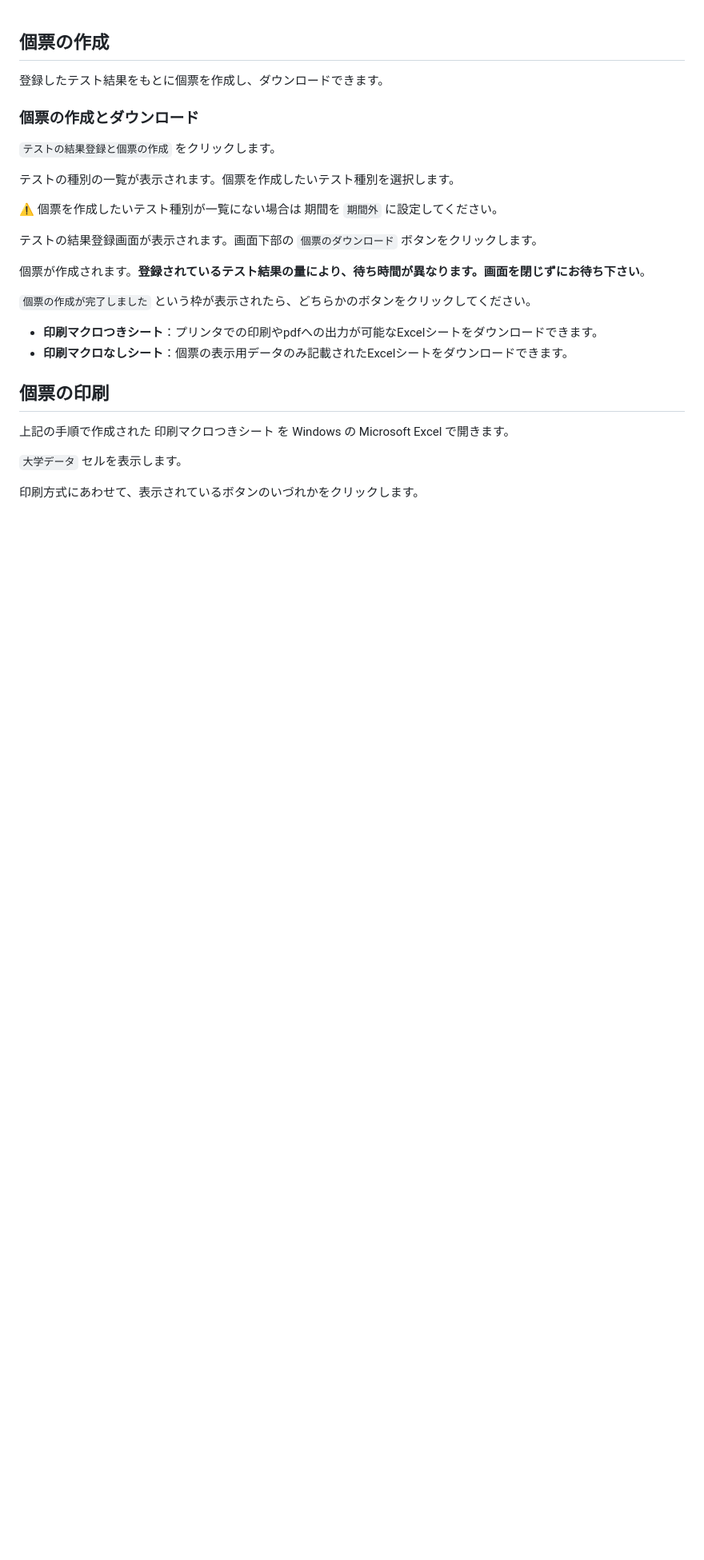
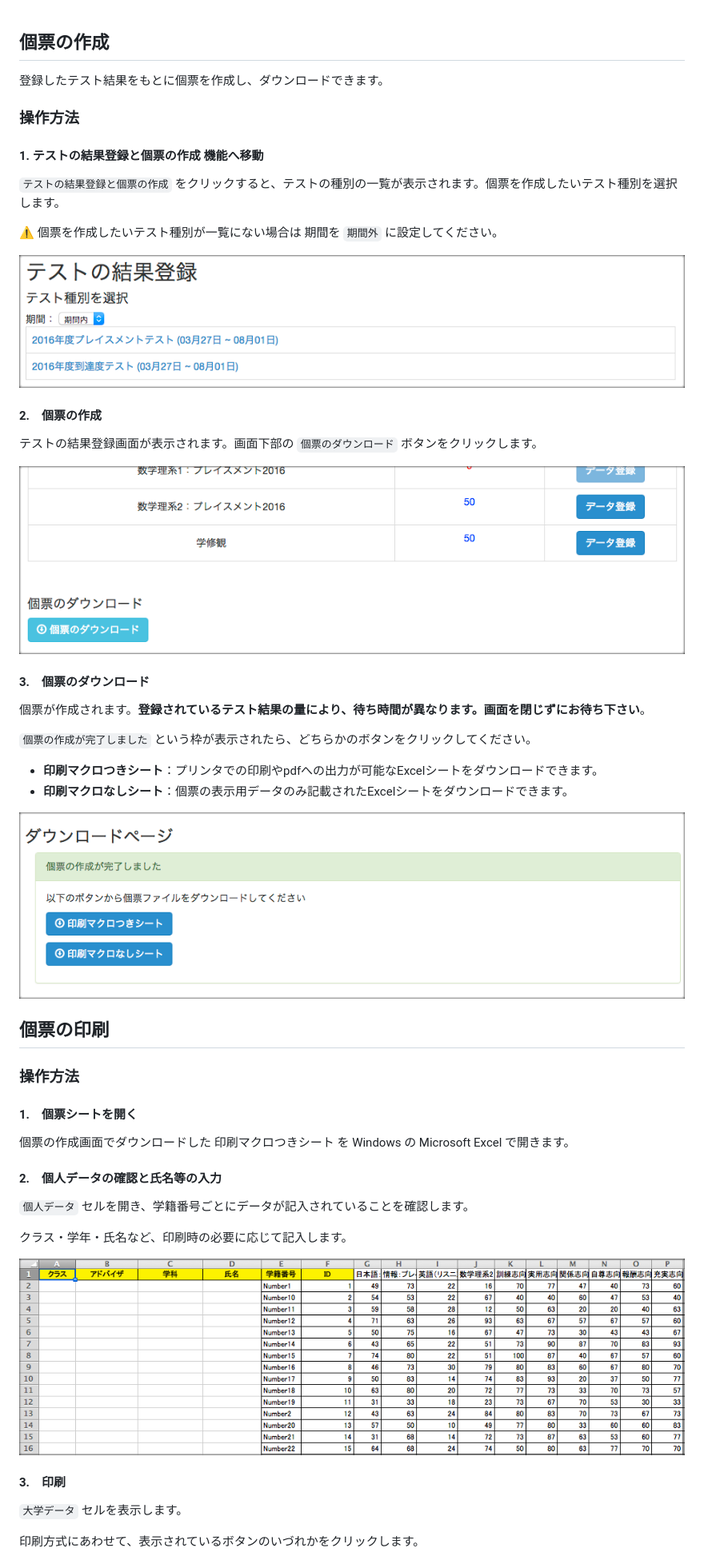
Before and after one commit to cist-kklab/8U_doc, a Markdown page: sub/DownloadSheet.md, the part around one of its changes. Shown at 80% size. GitHub-like rendering; pictures changed too: img/DownloadSheet004.png; blank space fills up the shorter version.

Commit message:
個票印刷シートの説明と、テスト結果登録の微調整

```diff
--- a/sub/DownloadSheet.md
+++ b/sub/DownloadSheet.md
@@ -2,15 +2,23 @@
 
 登録したテスト結果をもとに個票を作成し、ダウンロードできます。
 
-### 個票の作成とダウンロード
+### 操作方法
 
-`テストの結果登録と個票の作成` をクリックします。
+#### 1. テストの結果登録と個票の作成 機能へ移動
 
-テストの種別の一覧が表示されます。個票を作成したいテスト種別を選択します。
+`テストの結果登録と個票の作成` をクリックすると、テストの種別の一覧が表示されます。個票を作成したいテスト種別を選択します。
 
 :warning: 個票を作成したいテスト種別が一覧にない場合は 期間を `期間外` に設定してください。
 
+![テスト種別の選択](https://raw.githubusercontent.com/cist-kklab/8U_doc/master/img/DownloadSheet001.png)
+
+#### 2.　個票の作成
+
 テストの結果登録画面が表示されます。画面下部の `個票のダウンロード` ボタンをクリックします。
+
+![テスト種別の選択](https://raw.githubusercontent.com/cist-kklab/8U_doc/master/img/DownloadSheet002.png)
+
+#### 3.　個票のダウンロード
 
 個票が作成されます。**登録されているテスト結果の量により、待ち時間が異なります。画面を閉じずにお待ち下さい**。
 
@@ -19,9 +27,25 @@
 - **印刷マクロつきシート**：プリンタでの印刷やpdfへの出力が可能なExcelシートをダウンロードできます。
 - **印刷マクロなしシート**：個票の表示用データのみ記載されたExcelシートをダウンロードできます。
 
+![テスト種別の選択](https://raw.githubusercontent.com/cist-kklab/8U_doc/master/img/DownloadSheet003.png)
+
 ## 個票の印刷
 
-上記の手順で作成された 印刷マクロつきシート を Windows の Microsoft Excel で開きます。
+### 操作方法
+
+#### 1.　個票シートを開く
+
+個票の作成画面でダウンロードした 印刷マクロつきシート を Windows の Microsoft Excel で開きます。
+
+#### 2.　個人データの確認と氏名等の入力
+
+`個人データ` セルを開き、学籍番号ごとにデータが記入されていることを確認します。
+
+クラス・学年・氏名など、印刷時の必要に応じて記入します。
+
+![テスト種別の選択](https://raw.githubusercontent.com/cist-kklab/8U_doc/master/img/DownloadSheet004.png)
+
+#### 3.　印刷
 
 `大学データ` セルを表示します。
 
```
Also changed, not shown: other parts of sub/DownloadSheet.md (+2 -0 lines), sub/SubmitTestAnswer.md (+3 -3 lines), img/DownloadSheet005.png.
